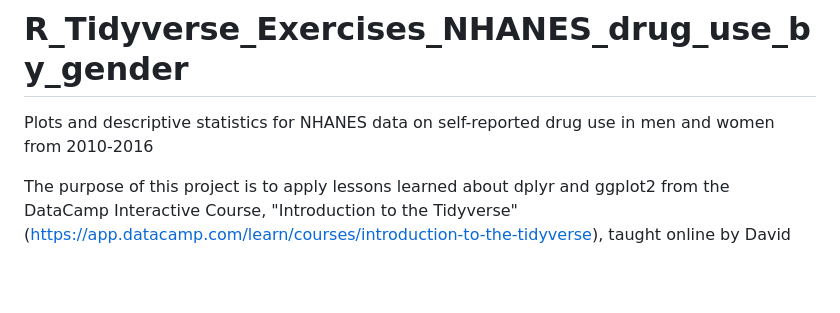
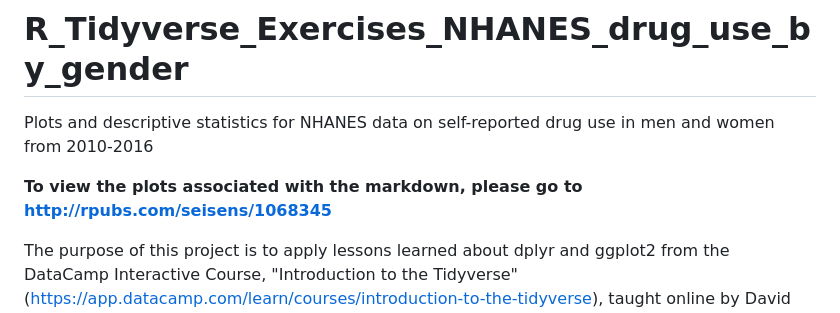
Before and after one commit to seisens01/R_Project_Tidyverse, a Markdown page: README.md, the part around the change. Rendered like a GitHub page; blank space fills up the shorter version.

Commit message:
Update README.md
Added link to rpubs. As of now, can't figure out how to show plots in R markdown on github.

```diff
--- a/README.md
+++ b/README.md
@@ -1,6 +1,8 @@
 # August2.2023
 # R_Tidyverse_Exercises_NHANES_drug_use_by_gender
 Plots and descriptive statistics for NHANES data on self-reported drug use in men and women from 2010-2016
+
+**To view the plots associated with the markdown, please go to http://rpubs.com/seisens/1068345**
 
 The purpose of this project is to apply lessons learned about dplyr and ggplot2 from the DataCamp Interactive Course, "Introduction to the Tidyverse" (https://app.datacamp.com/learn/courses/introduction-to-the-tidyverse), taught online by David Robinson, to explore a dataset containing real data. The R dplyr package allows one to manipulate data in R by filtering, sorting, and summarizing a dataset and the ggplot2 package allows for visualization of data with various types of plots. I completed the course in July 2023.
 
```
